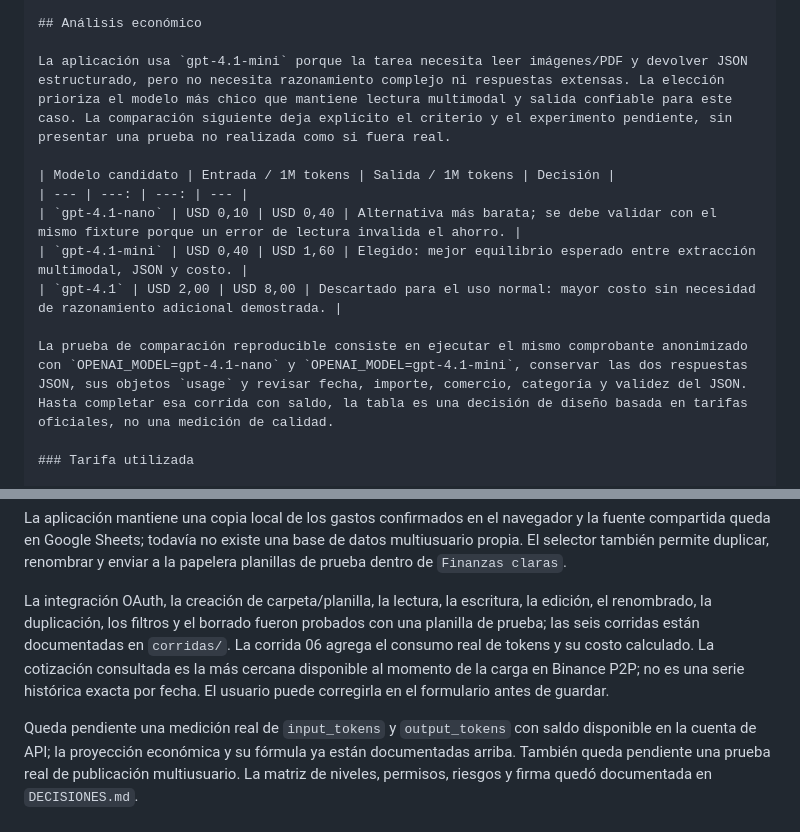
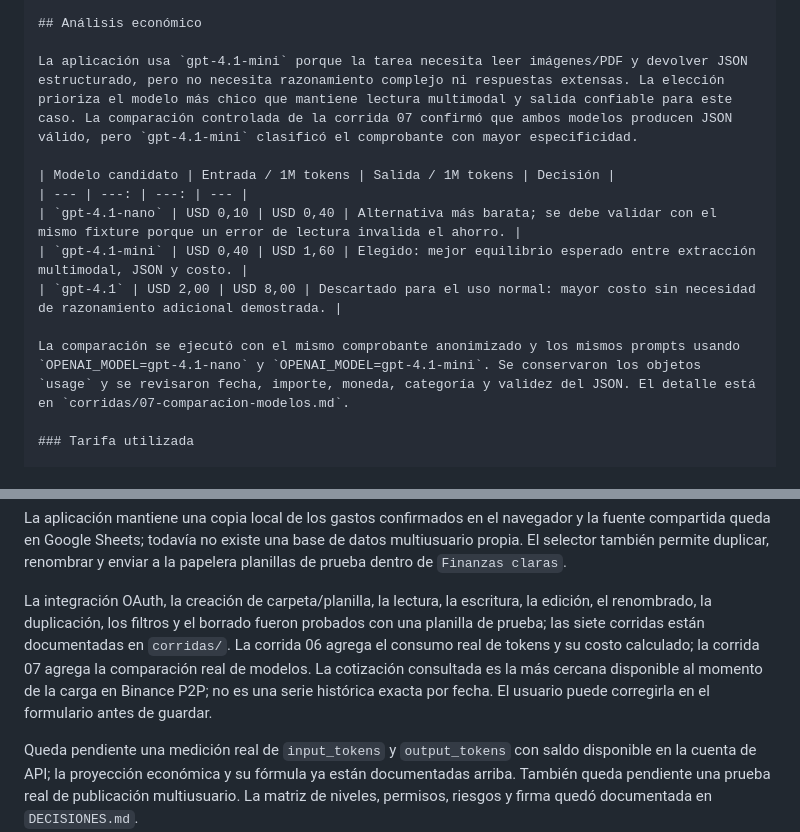
Before and after one commit to Jerexe1982/Trabajo-Final, a Markdown page: README.md, 2 parts joined by grey strips. Drawn GitHub-style.

Commit message:
Compara modelos y completa evidencia económica

```diff
--- a/README.md
+++ b/README.md
@@ -178,7 +178,7 @@ Estos prompts también están guardados por separado en `prompts/system_prompt.m
 
 ## Análisis económico
 
-La aplicación usa `gpt-4.1-mini` porque la tarea necesita leer imágenes/PDF y devolver JSON estructurado, pero no necesita razonamiento complejo ni respuestas extensas. La elección prioriza el modelo más chico que mantiene lectura multimodal y salida confiable para este caso. La comparación siguiente deja explícito el criterio y el experimento pendiente, sin presentar una prueba no realizada como si fuera real.
+La aplicación usa `gpt-4.1-mini` porque la tarea necesita leer imágenes/PDF y devolver JSON estructurado, pero no necesita razonamiento complejo ni respuestas extensas. La elección prioriza el modelo más chico que mantiene lectura multimodal y salida confiable para este caso. La comparación controlada de la corrida 07 confirmó que ambos modelos producen JSON válido, pero `gpt-4.1-mini` clasificó el comprobante con mayor especificidad.
 
 | Modelo candidato | Entrada / 1M tokens | Salida / 1M tokens | Decisión |
 | --- | ---: | ---: | --- |
@@ -186,7 +186,7 @@ La aplicación usa `gpt-4.1-mini` porque la tarea necesita leer imágenes/PDF y
 | `gpt-4.1-mini` | USD 0,40 | USD 1,60 | Elegido: mejor equilibrio esperado entre extracción multimodal, JSON y costo. |
 | `gpt-4.1` | USD 2,00 | USD 8,00 | Descartado para el uso normal: mayor costo sin necesidad de razonamiento adicional demostrada. |
 
-La prueba de comparación reproducible consiste en ejecutar el mismo comprobante anonimizado con `OPENAI_MODEL=gpt-4.1-nano` y `OPENAI_MODEL=gpt-4.1-mini`, conservar las dos respuestas JSON, sus objetos `usage` y revisar fecha, importe, comercio, categoría y validez del JSON. Hasta completar esa corrida con saldo, la tabla es una decisión de diseño basada en tarifas oficiales, no una medición de calidad.
+La comparación se ejecutó con el mismo comprobante anonimizado y los mismos prompts usando `OPENAI_MODEL=gpt-4.1-nano` y `OPENAI_MODEL=gpt-4.1-mini`. Se conservaron los objetos `usage` y se revisaron fecha, importe, moneda, categoría y validez del JSON. El detalle está en `corridas/07-comparacion-modelos.md`.
 
 ### Tarifa utilizada
 
@@ -263,7 +263,7 @@ La primera versión abría el explorador de archivos al elegir la opción de cá
 
 La aplicación mantiene una copia local de los gastos confirmados en el navegador y la fuente compartida queda en Google Sheets; todavía no existe una base de datos multiusuario propia. El selector también permite duplicar, renombrar y enviar a la papelera planillas de prueba dentro de `Finanzas claras`.
 
-La integración OAuth, la creación de carpeta/planilla, la lectura, la escritura, la edición, el renombrado, la duplicación, los filtros y el borrado fueron probados con una planilla de prueba; las seis corridas están documentadas en `corridas/`. La corrida 06 agrega el consumo real de tokens y su costo calculado. La cotización consultada es la más cercana disponible al momento de la carga en Binance P2P; no es una serie histórica exacta por fecha. El usuario puede corregirla en el formulario antes de guardar.
+La integración OAuth, la creación de carpeta/planilla, la lectura, la escritura, la edición, el renombrado, la duplicación, los filtros y el borrado fueron probados con una planilla de prueba; las siete corridas están documentadas en `corridas/`. La corrida 06 agrega el consumo real de tokens y su costo calculado; la corrida 07 agrega la comparación real de modelos. La cotización consultada es la más cercana disponible al momento de la carga en Binance P2P; no es una serie histórica exacta por fecha. El usuario puede corregirla en el formulario antes de guardar.
 
 Queda pendiente una medición real de `input_tokens` y `output_tokens` con saldo disponible en la cuenta de API; la proyección económica y su fórmula ya están documentadas arriba. También queda pendiente una prueba real de publicación multiusuario. La matriz de niveles, permisos, riesgos y firma quedó documentada en `DECISIONES.md`.
 
```
Also changed, not shown: corridas/07-comparacion-modelos.md (added, +34 -0 lines).
